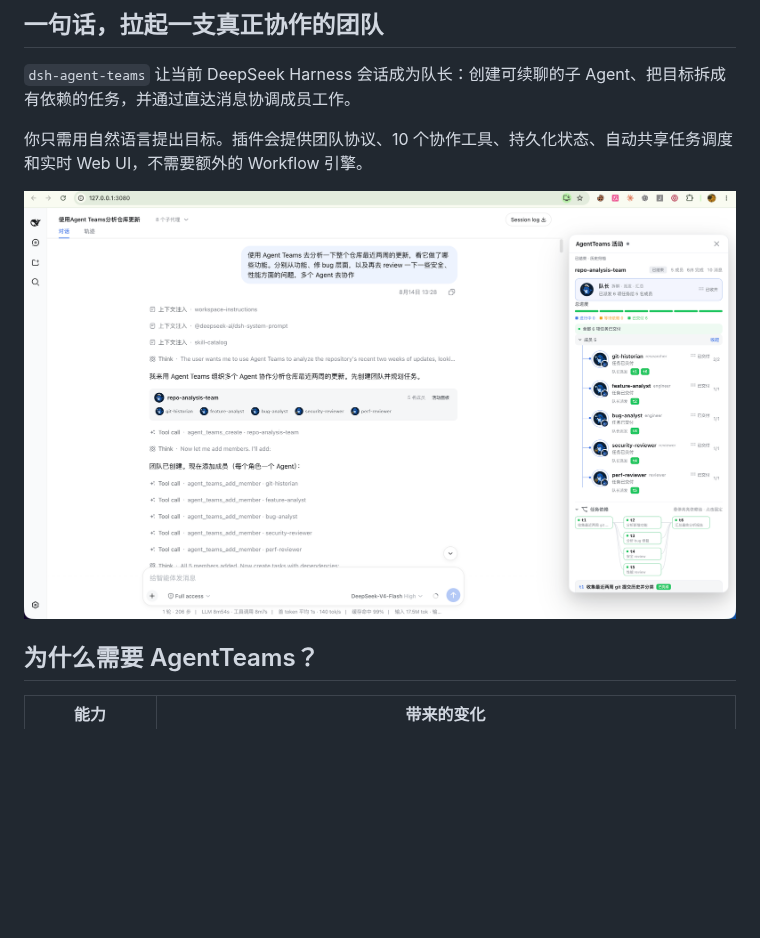
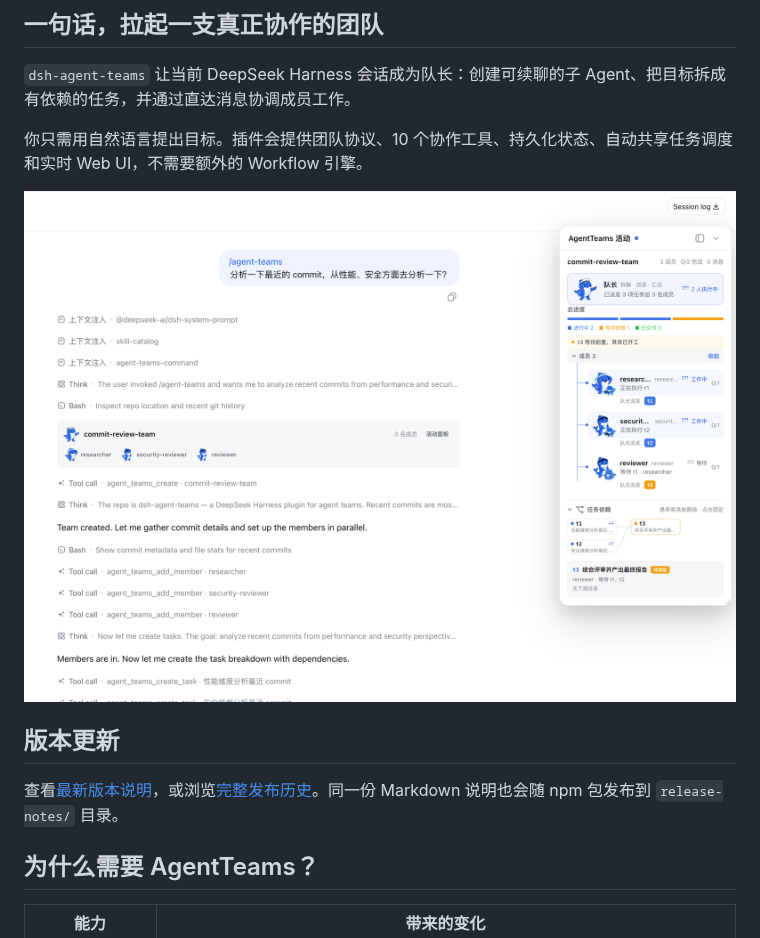
Before and after one commit to NanmiCoder/dsh-agent-teams, a Markdown page: README_ZH.md, the part around the change. Drawn GitHub-style; pictures changed too: assets/ui.png; blank space fills up the shorter version.

```diff
--- a/README_ZH.md
+++ b/README_ZH.md
@@ -21,6 +21,10 @@
 <p align="center">
   <img src="./assets/ui.png" width="100%" alt="DeepSeek Harness 对话与 AgentTeams 实时活动面板，展示成员、任务依赖和回报">
 </p>
+
+## 版本更新
+
+查看[最新版本说明](https://github.com/NanmiCoder/dsh-agent-teams/releases/latest)，或浏览[完整发布历史](https://github.com/NanmiCoder/dsh-agent-teams/releases)。同一份 Markdown 说明也会随 npm 包发布到 `release-notes/` 目录。
 
 ## 为什么需要 AgentTeams？
 
```
Also changed, not shown: README.md (+4 -0 lines), release-notes/v0.1.10.md (added, +48 -0 lines), 2 other files.
